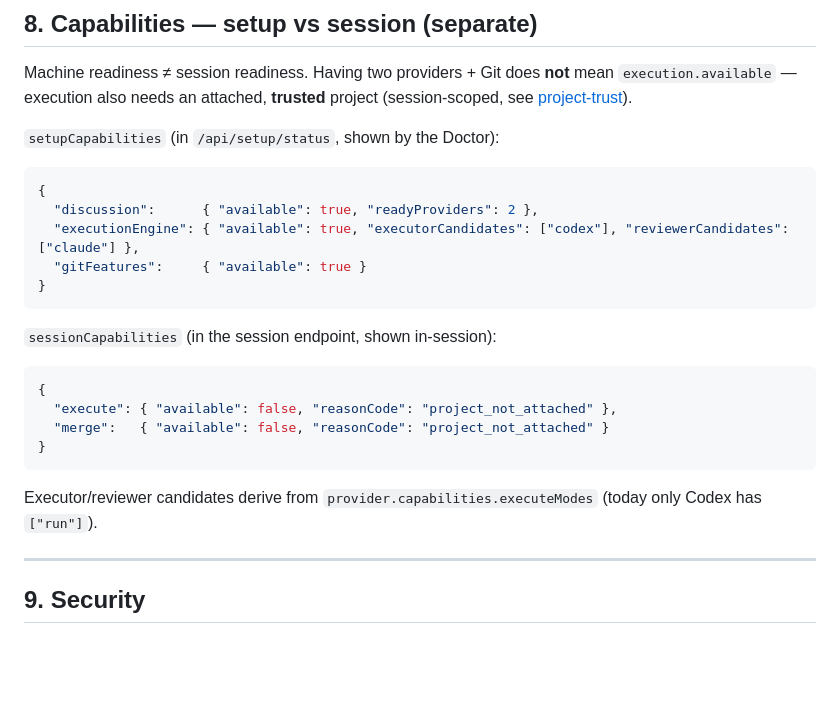
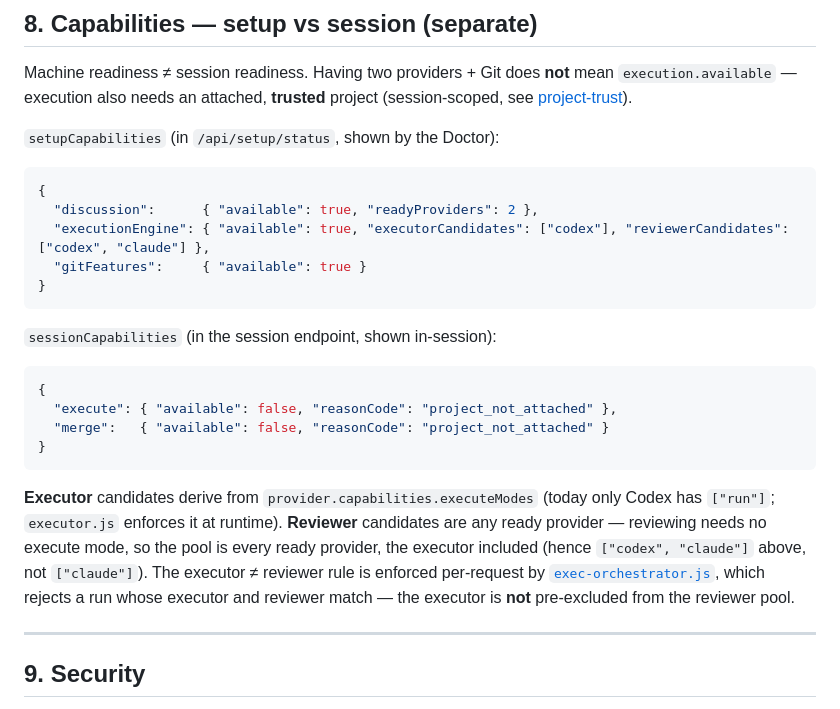
Before and after one commit to mohamedadelfouda/agent-room, a Markdown page: docs/SETUP_DOCTOR_UPDATE_PLAN.md, the part around the change. Drawn GitHub-style; blank space fills up the shorter version.

Commit message:
docs(setup): correct reviewerCandidates example to match shipped readiness contract
SETUP_DOCTOR_UPDATE_PLAN.md §8 drifted from the tested contract introduced by
PR #32 (deriveSetupCapabilities), in two ways:

- The setupCapabilities example showed reviewerCandidates: ["claude"] (executor
  pre-excluded). The shipped contract returns ALL ready providers as reviewer
  candidates; readiness-model.test.js asserts ["codex", "claude"]. Distinctness
  (executor != reviewer) is enforced at request time in exec-orchestrator.js,
  not by pre-excluding the executor from the pool.
- The prose implied both executor and reviewer candidates derive from
  capabilities.executeModes. Only EXECUTOR candidates do (executor.js enforces
  it at runtime); reviewer candidates are any distinct ready provider.

Docs-only: reconciles the plan doc to the code + tests so the narrower example
isn't copied as default selection behavior when the Setup Doctor UI (PR2) is
built. No code change.

Co-Authored-By: Claude Opus 4.8 <noreply@anthropic.com>

````diff
--- a/docs/SETUP_DOCTOR_UPDATE_PLAN.md
+++ b/docs/SETUP_DOCTOR_UPDATE_PLAN.md
@@ -196,7 +196,7 @@ project (session-scoped, see [project-trust](../server/index.js)).
 ```json
 {
   "discussion":      { "available": true, "readyProviders": 2 },
-  "executionEngine": { "available": true, "executorCandidates": ["codex"], "reviewerCandidates": ["claude"] },
+  "executionEngine": { "available": true, "executorCandidates": ["codex"], "reviewerCandidates": ["codex", "claude"] },
   "gitFeatures":     { "available": true }
 }
 ```
@@ -210,8 +210,14 @@ project (session-scoped, see [project-trust](../server/index.js)).
 }
 ```
 
-Executor/reviewer candidates derive from `provider.capabilities.executeModes`
-(today only Codex has `["run"]`).
+**Executor** candidates derive from `provider.capabilities.executeModes` (today
+only Codex has `["run"]`; `executor.js` enforces it at runtime). **Reviewer**
+candidates are any ready provider — reviewing needs no execute mode, so the pool
+is every ready provider, the executor included (hence `["codex", "claude"]`
+above, not `["claude"]`). The executor ≠ reviewer rule is enforced per-request by
+[`exec-orchestrator.js`](../server/exec-orchestrator.js), which rejects a run
+whose executor and reviewer match — the executor is **not** pre-excluded from the
+reviewer pool.
 
 ---
 
````
